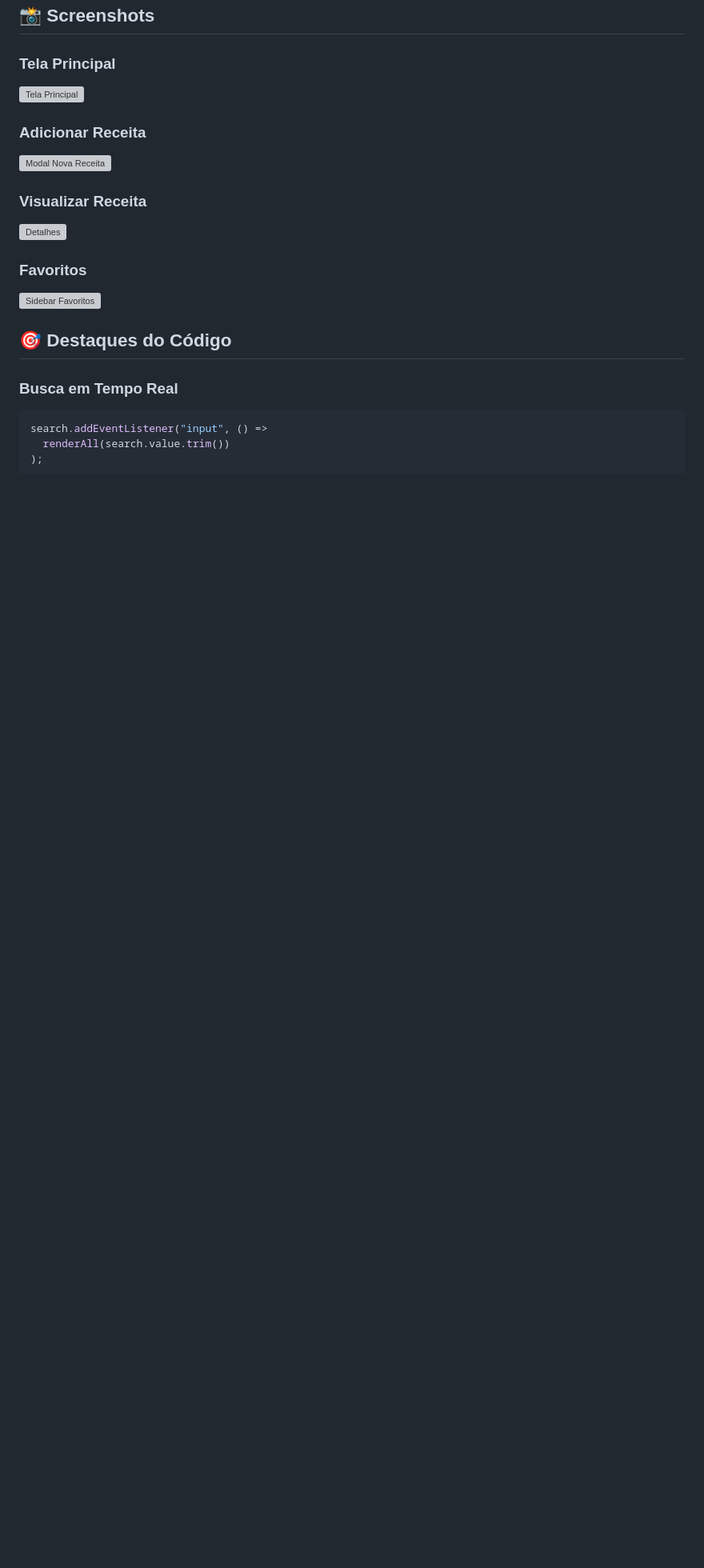
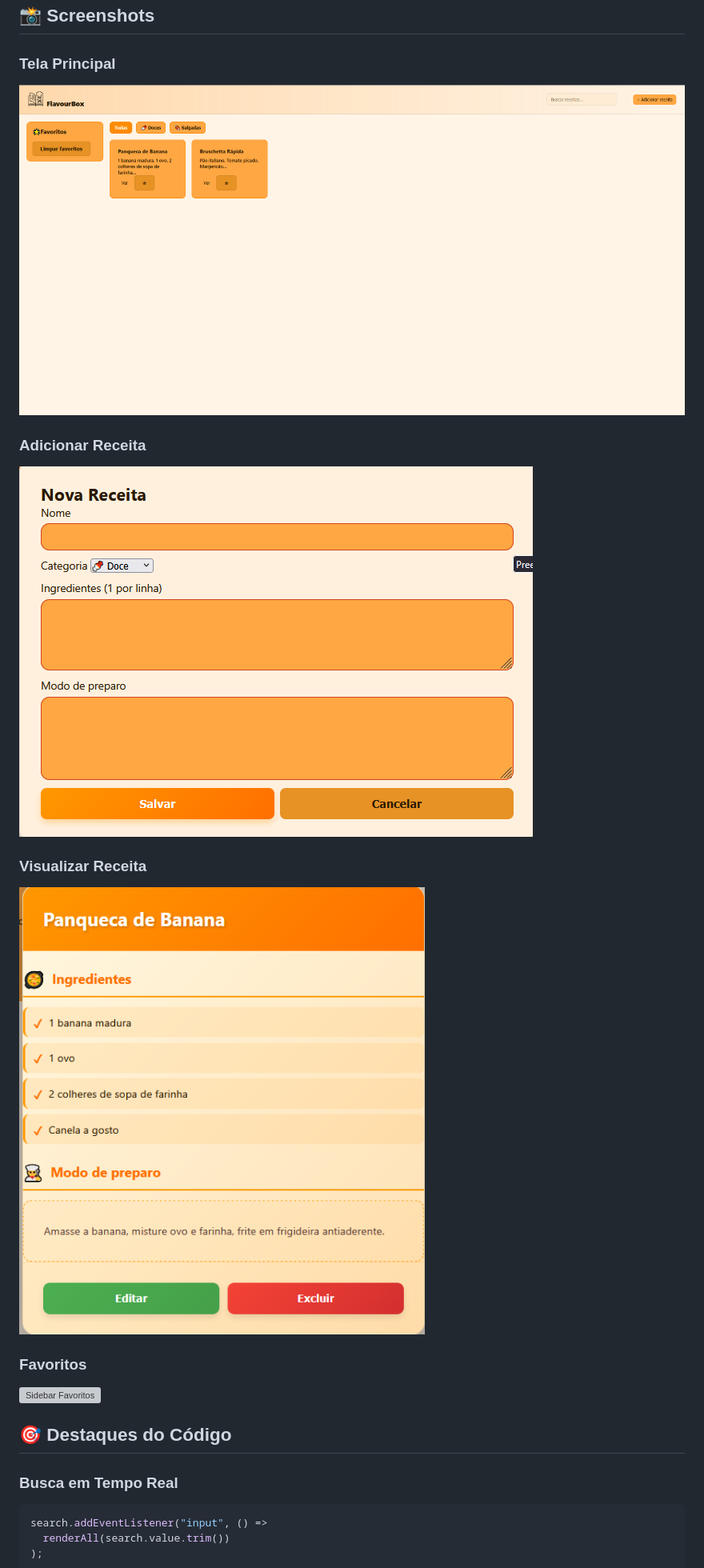
Before and after one commit to GustavoRibeirodeoliveira/FlavourBox, a Markdown page: README.md, the part around one of its changes. Shown at 80% size. Drawn GitHub-style; blank space fills up the shorter version; grey boxes are pictures that could not be loaded.

```diff
--- a/README.md
+++ b/README.md
@@ -187,12 +187,12 @@ O site se adapta perfeitamente a:
 ## 📸 Screenshots
 
 ### Tela Principal
-![Tela Principal](screenshots/home.png)
+![Tela Principal](Flavourbox.png)
 
 ### Adicionar Receita
-![Modal Nova Receita](screenshots/adicionar.png)
+![Modal Nova Receita](addreceita.png)
 
 ### Visualizar Receita
-![Detalhes](screenshots/detalhes.png)
+![Detalhes](visureceita.png)
 
 ### Favoritos
```
Also changed, not shown: other parts of README.md (+1 -1 lines).
